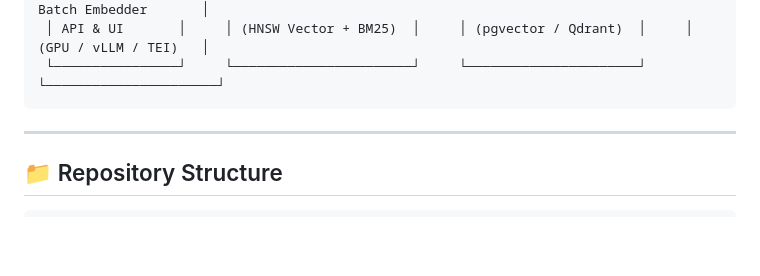
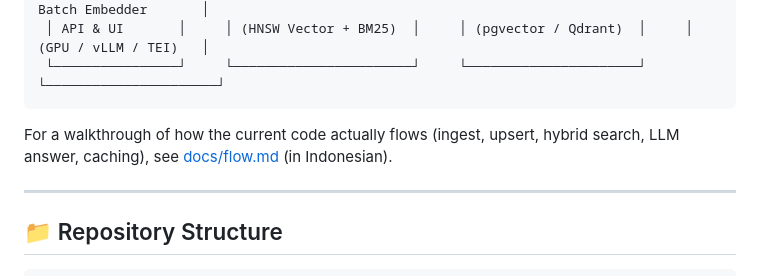
Before and after one commit to thinkliveid/okf-rag-hybrid, a Markdown page: README.md, the part around the change. Drawn GitHub-style; blank space fills up the shorter version.

````diff
--- a/README.md
+++ b/README.md
@@ -43,6 +43,8 @@ Unlike basic RAG tutorials that suffer from context loss, fixed sentence slicing
  │ API & UI       │     │ (HNSW Vector + BM25)  │     │ (pgvector / Qdrant)  │     │ (GPU / vLLM / TEI)   │
  └────────────────┘     └───────────────────────┘     └──────────────────────┘     └──────────────────────┘
 ```
+
+For a walkthrough of how the current code actually flows (ingest, upsert, hybrid search, LLM answer, caching), see [docs/flow.md](docs/flow.md) (in Indonesian).
 
 ---
 
````
Also changed, not shown: docs/flow.md (added, +129 -0 lines).
